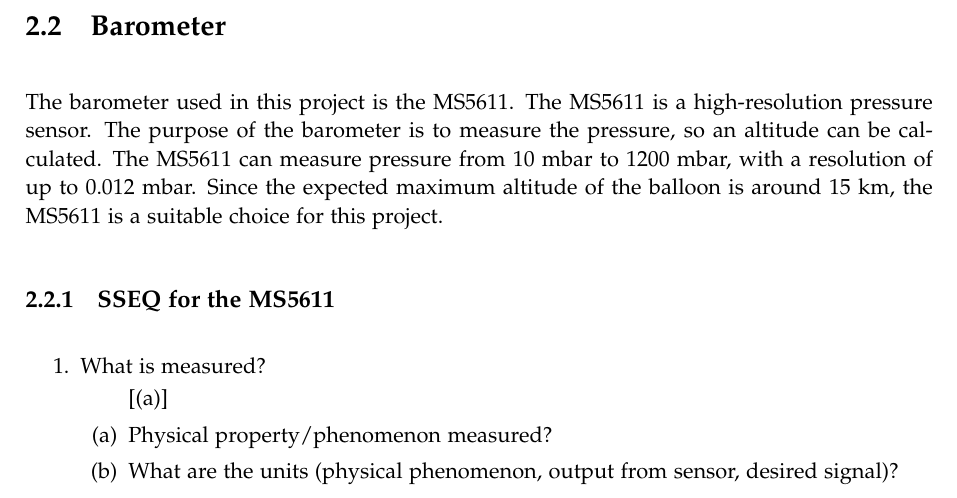
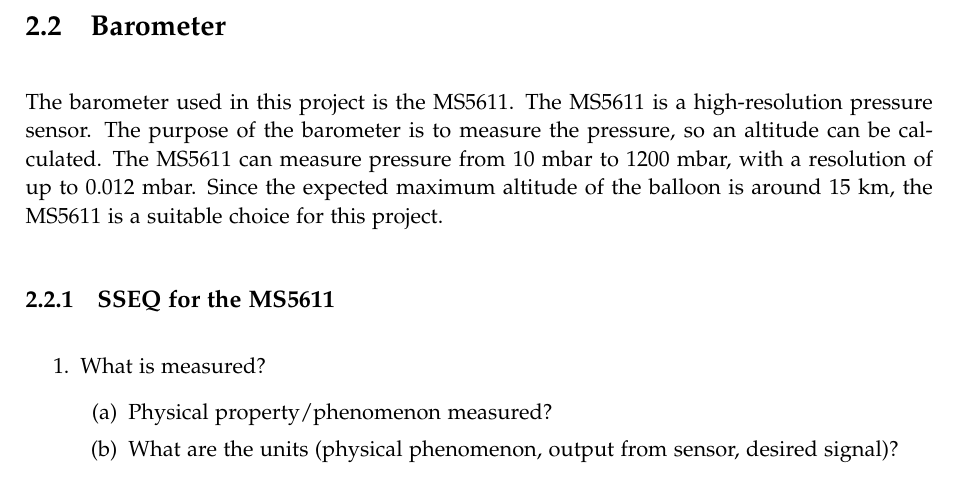
Before and after one commit to JensMoeslund/gps-miniprojekt, a LaTeX thesis (report/master.tex, which reads report/setup/preamble.tex): part of page 4 of 6, cut so that both start at the same text. Compiled offline with pdfLaTeX.

Commit message:
added package

```diff
--- a/report/setup/preamble.tex
+++ b/report/setup/preamble.tex
@@ -40,6 +40,8 @@
 \usepackage[english]{babel}
 % Use the palatino font
 \usepackage[sc]{mathpazo}
+
+\usepackage[neverdecrease]{paralist}
 \linespread{1.05}         % Palatino needs more leading (space between lines)
 % Choose the font encoding
 \usepackage[T1]{fontenc}
```
